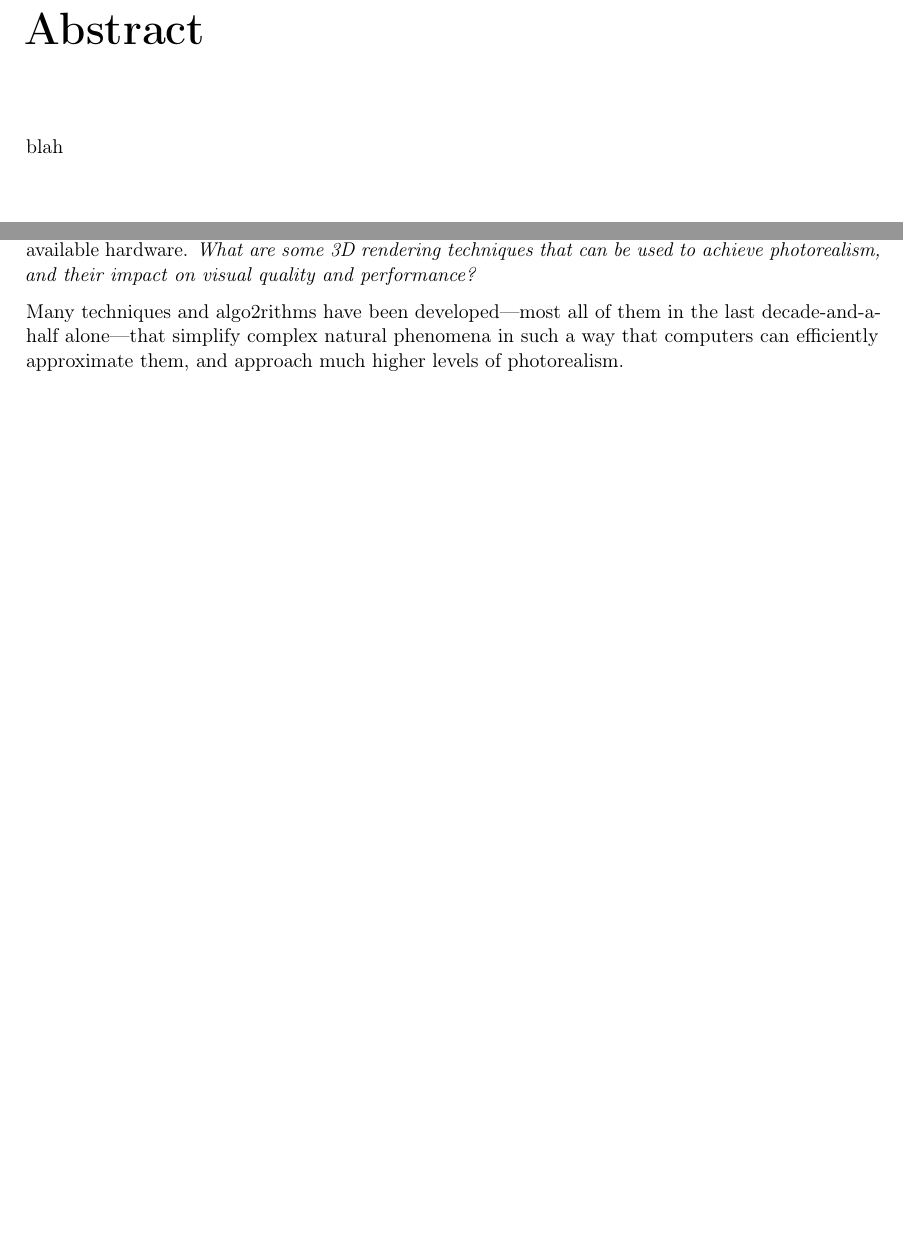
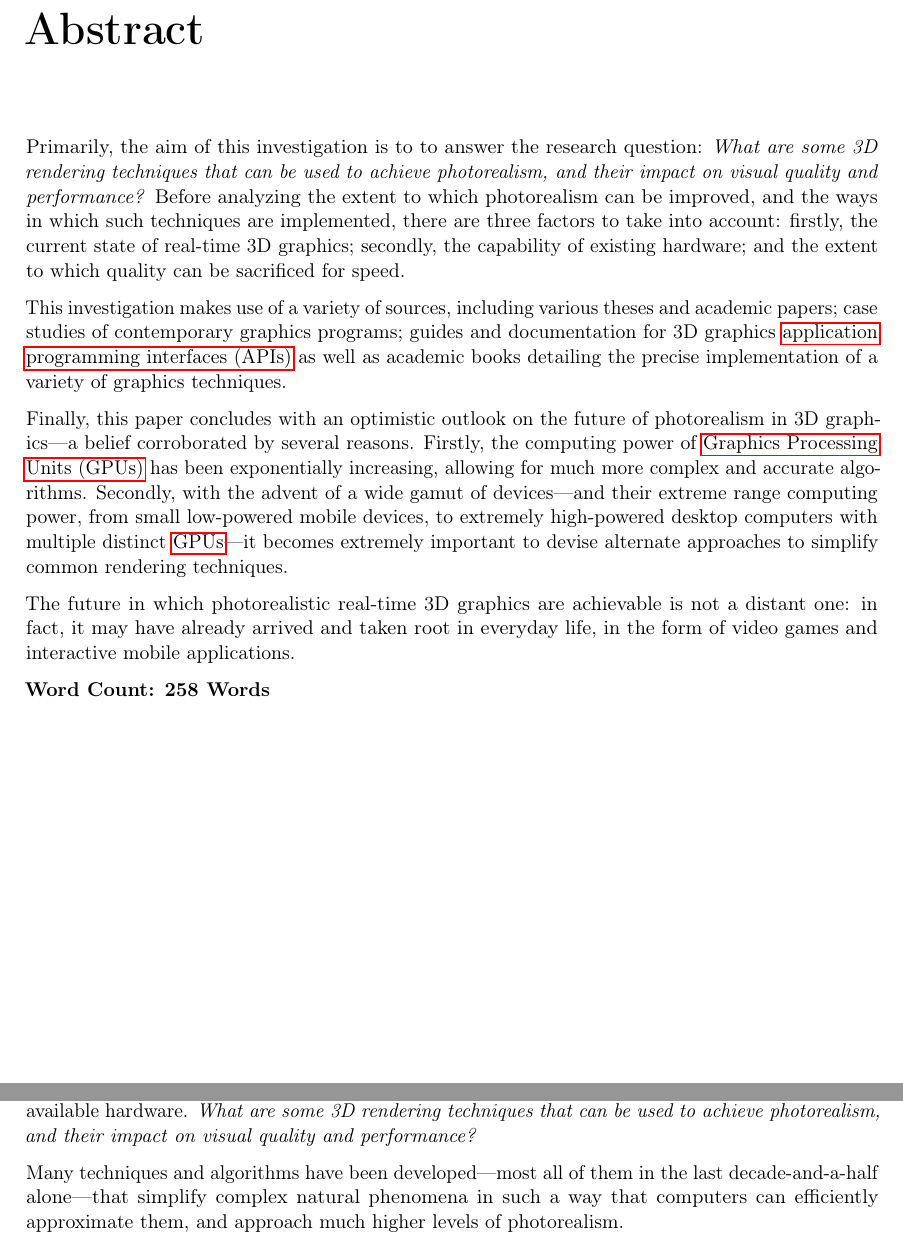
Before and after one commit to tristanseifert/ib-extended-essay-2015-16, a LaTeX thesis (EE.tex, which reads include/glossary/acronyms.tex, include/glossary/terms.tex): two parts of pages 2 and 4 of 21, joined at a grey line, cut so that both start at the same text, the shorter picture padded with empty space. Compiled offline with pdfLaTeX.

Commit message:
Wrote abstracts

```diff
--- a/EE.tex
+++ b/EE.tex
@@ -175,7 +175,16 @@
 	\renewcommand{\addtocontents}[2]{}
 	\chapter*{Abstract}
 }
-blah
+
+Primarily, the aim of this investigation is to to answer the research question: \textit{What are some 3D rendering techniques that can be used to achieve photorealism, and their impact on visual quality and performance?} Before analyzing the extent to which photorealism can be improved, and the ways in which such techniques are implemented, there are three factors to take into account: firstly, the current state of real-time 3D graphics; secondly, the capability of existing hardware; and the extent to which quality can be sacrificed for speed.
+
+This investigation makes use of a variety of sources, including various theses and academic papers; case studies of contemporary graphics programs; guides and documentation for 3D graphics \glspl{API} as well as academic books detailing the precise implementation of a variety of graphics techniques.
+
+Finally, this paper concludes with an optimistic outlook on the future of photorealism in 3D graphics—a belief corroborated by several reasons. Firstly, the computing power of \glspl{GPU} has been exponentially increasing, allowing for much more complex and accurate algorithms. Secondly, with the advent of a wide gamut of devices---and their extreme range computing power, from small low-powered mobile devices, to extremely high-powered desktop computers with multiple distinct \glspl{GPU}---it becomes extremely important to devise alternate approaches to simplify common rendering techniques.
+
+The future in which photorealistic real-time 3D graphics are achievable is not a distant one: in fact, it may have already arrived and taken root in everyday life, in the form of video games and interactive mobile applications.
+
+\textbf{Word Count: 258 Words}
 
 % table of contents
 \tableofcontents
@@ -185,7 +194,7 @@ blah
 \section{A Short Introduction to Computer Graphics}
 Ever since computers have been able to output graphics in any form, people have always sought to get better quality out of them. Compared to the blocky, low-resolution graphics of the 1970s, today’s incredibly realistic 3D graphics have come incredibly far. However, this incredible realism comes at a cost: developers must balance precisely the graphical quality they desire with the capabilities of available hardware. \textit{What are some 3D rendering techniques that can be used to achieve photorealism, and their impact on visual quality and performance?}
 
-Many techniques and algo2rithms have been developed—most all of them in the last decade-and-a-half alone—that simplify complex natural phenomena in such a way that computers can efficiently approximate them, and approach much higher levels of photorealism.
+Many techniques and algorithms have been developed—most all of them in the last decade-and-a-half alone—that simplify complex natural phenomena in such a way that computers can efficiently approximate them, and approach much higher levels of photorealism.
 
 The requirements of each project are different, but this investigation will look at several techniques commonly to most 3D visualizations (such as videogames,) and analyze what effect they have on the performance of the rendering pipeline, and compare the effects they have on the realism and appearance of the output.
 
--- a/include/glossary/acronyms.tex
+++ b/include/glossary/acronyms.tex
@@ -5,3 +5,4 @@
 \newacronym{FXAA}{FXAA}{fast approximate antialiasing\glsadd{fxaa-def}}
 \newacronym{RGB}{RGB}{red, green, blue\glsadd{rgb-def}}
 \newacronym{bpp}{bpp}{bits per pixel \glsadd{bits per pixel}}
+\newacronym{API}{API}{application programming interface\glsadd{api-def}}
--- a/include/glossary/terms.tex
+++ b/include/glossary/terms.tex
@@ -90,6 +90,11 @@
   description={a buffer that stores depth, specular highlights, albedo, and surface normals}
 }
 
+\newglossaryentry{api-def} {
+  name=application programming interface,
+  description={a well-defined standard describing the way in which applications interface with third-party libraries}
+}
+
 \newglossaryentry{hdr-def} {
   name=high dynamic range,
   description={technique in which all color values are not limited to a finite display range, but are instead represented as \gls{floating point} values, then normalized into the display range later}
```
Also changed, not shown: include/bibliography.bib (+1 -1 lines).
